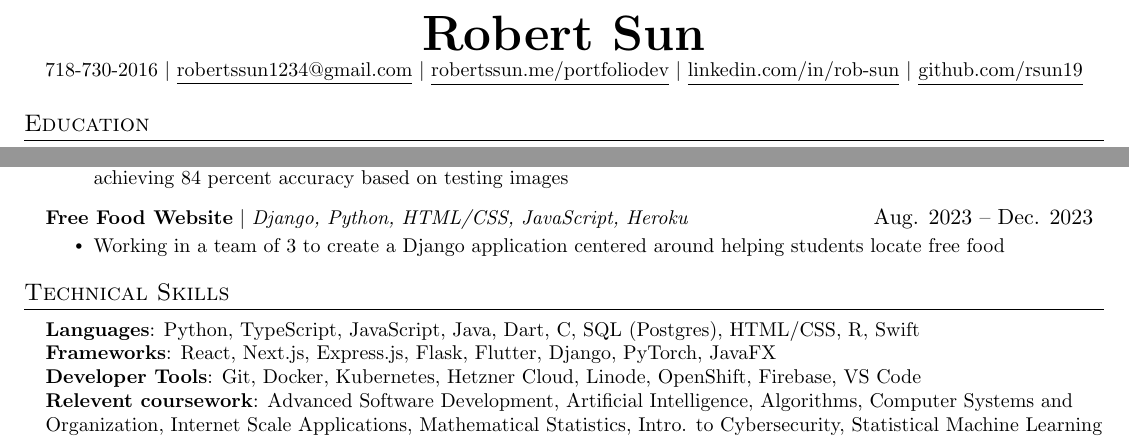
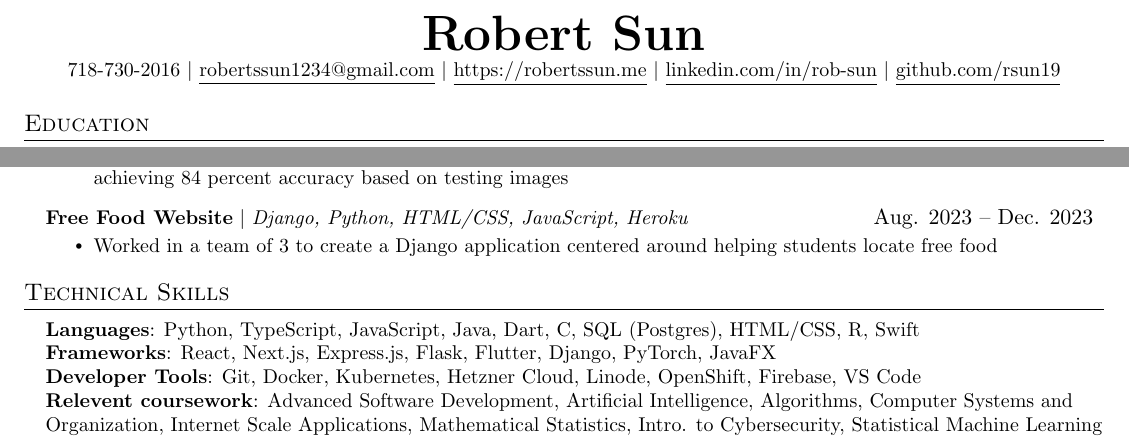
Before and after one commit to rsun19/robert_sun_resume, a LaTeX CV (ROBERT_SUN_RESUME.tex): two parts of the page, joined at a grey line, cut so that both start at the same text. Compiled offline with pdfLaTeX.

Commit message:
Made latex file aligned with current resume and updated gitignore

```diff
--- a/ROBERT_SUN_RESUME.tex
+++ b/ROBERT_SUN_RESUME.tex
@@ -115,7 +115,7 @@
     \textbf{\Huge \scshape Robert Sun} \\ \vspace{1pt}
     \small 718-730-2016 $|$
     \href{mailto:robertssun1234@gmail.com}{\underline{robertssun1234@gmail.com}} $|$
-    \href{https://robertssun.me/portfoliodev/}{\underline{robertssun.me/portfoliodev}} $|$
+    \href{https://robertssun.me}{\underline{https://robertssun.me}} $|$
     \href{https://linkedin.com/in/rob-sun}{\underline{linkedin.com/in/rob-sun}} $|$
     \href{https://github.com/rsun19}{\underline{github.com/rsun19}}
 \end{center}
@@ -199,7 +199,7 @@
         \resumeProjectHeading
           {\textbf{Free Food Website} $|$ \emph{Django, Python, HTML/CSS, JavaScript, Heroku}}{Aug. 2023 -- Dec. 2023}
           \resumeItemListStart
-            \resumeItem{Working in a team of 3 to create a Django application centered around helping students locate free food}
+            \resumeItem{Worked in a team of 3 to create a Django application centered around helping students locate free food}
           \resumeItemListEnd
     \resumeSubHeadingListEnd
 
```
Also changed, not shown: ROBERT_SUN_RESUME.pdf (added), 1 other file.
